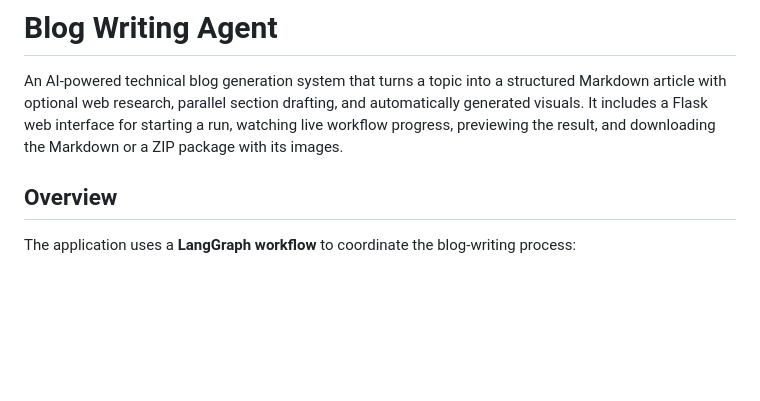
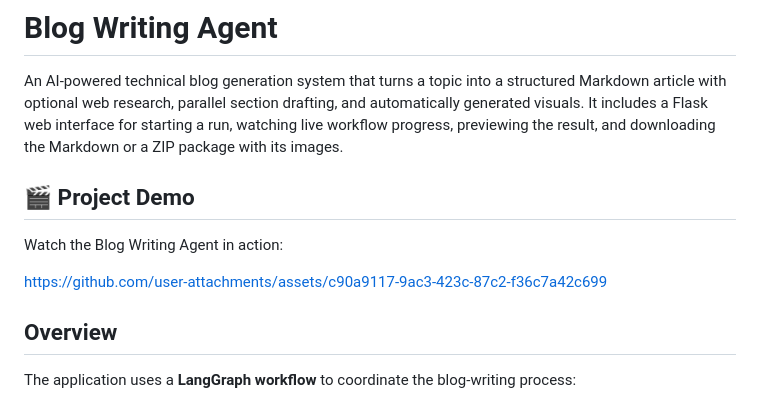
Before and after one commit to HimanshuB0810/Blog-Writing-Agent, a Markdown page: README.md, the part around the change. Rendered like a GitHub page; blank space fills up the shorter version.

Commit message:
Add project demo section to README
Added a project demo section with a link to the demo video.

```diff
--- a/README.md
+++ b/README.md
@@ -1,6 +1,12 @@
 # Blog Writing Agent
 
 An AI-powered technical blog generation system that turns a topic into a structured Markdown article with optional web research, parallel section drafting, and automatically generated visuals. It includes a Flask web interface for starting a run, watching live workflow progress, previewing the result, and downloading the Markdown or a ZIP package with its images.
+
+## 🎬 Project Demo
+Watch the Blog Writing Agent in action:
+
+https://github.com/user-attachments/assets/c90a9117-9ac3-423c-87c2-f36c7a42c699
+
 
 ## Overview
 
```
